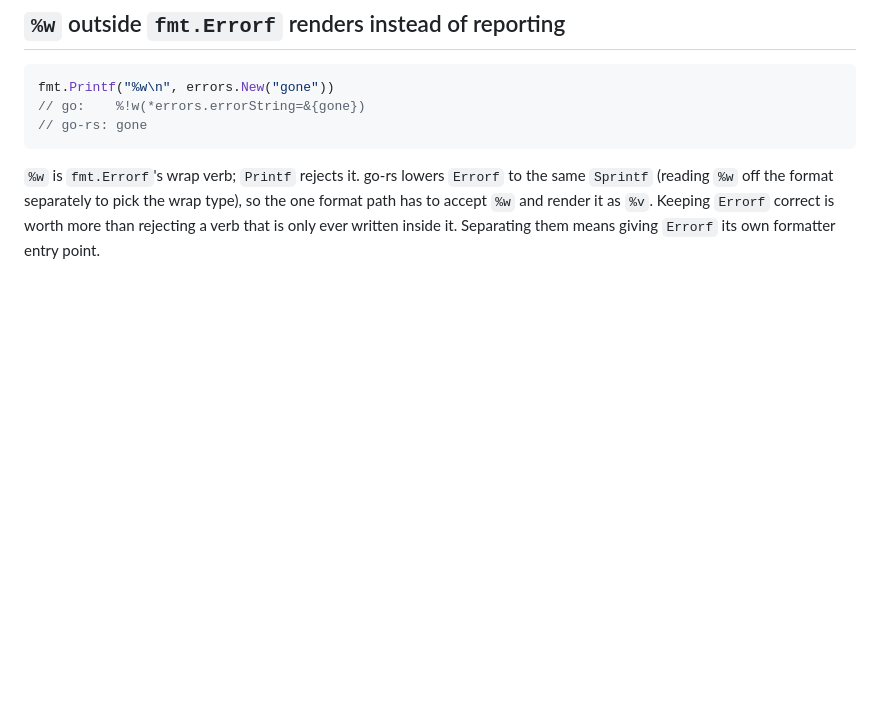
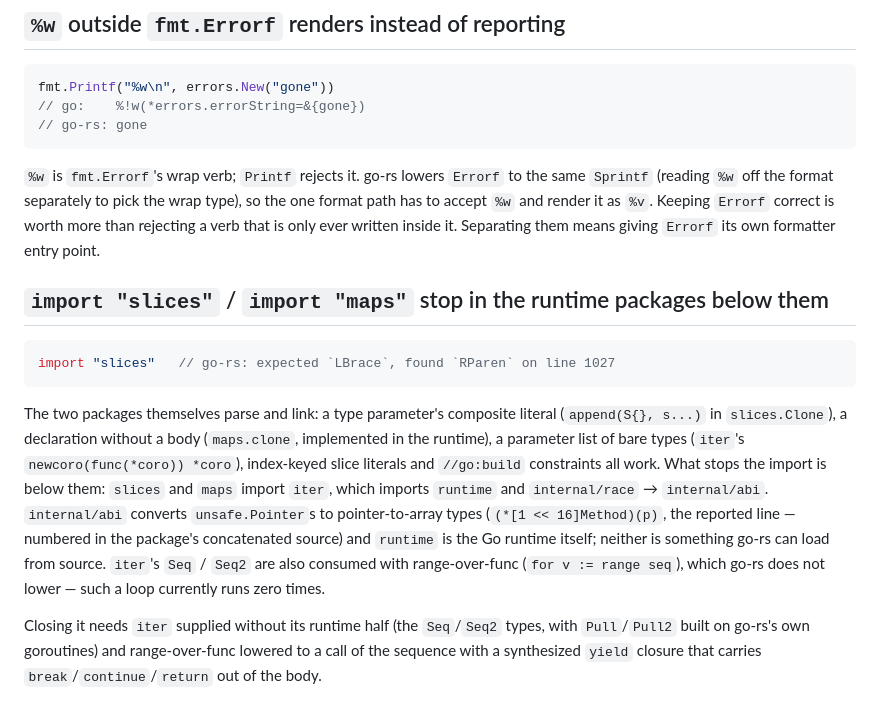
Before and after one commit to MenkeTechnologies/go-rs, a Markdown page: BUGS.md, the part around the change. Drawn GitHub-style; blank space fills up the shorter version.

````diff
--- a/BUGS.md
+++ b/BUGS.md
@@ -813,3 +813,27 @@ the same `Sprintf` (reading `%w` off the format separately to pick the wrap
 type), so the one format path has to accept `%w` and render it as `%v`. Keeping
 `Errorf` correct is worth more than rejecting a verb that is only ever written
 inside it. Separating them means giving `Errorf` its own formatter entry point.
+
+## `import "slices"` / `import "maps"` stop in the runtime packages below them
+
+```go
+import "slices"   // go-rs: expected `LBrace`, found `RParen` on line 1027
+```
+
+The two packages themselves parse and link: a type parameter's composite
+literal (`append(S{}, s...)` in `slices.Clone`), a declaration without a body
+(`maps.clone`, implemented in the runtime), a parameter list of bare types
+(`iter`'s `newcoro(func(*coro)) *coro`), index-keyed slice literals and
+`//go:build` constraints all work. What stops the import is below them:
+`slices` and `maps` import `iter`, which imports `runtime` and
+`internal/race` → `internal/abi`. `internal/abi` converts `unsafe.Pointer`s to
+pointer-to-array types (`(*[1 << 16]Method)(p)`, the reported line — numbered
+in the package's concatenated source) and `runtime` is the Go runtime itself;
+neither is something go-rs can load from source. `iter`'s `Seq` / `Seq2` are
+also consumed with range-over-func (`for v := range seq`), which go-rs does
+not lower — such a loop currently runs zero times.
+
+Closing it needs `iter` supplied without its runtime half (the `Seq`/`Seq2`
+types, with `Pull`/`Pull2` built on go-rs's own goroutines) and range-over-func
+lowered to a call of the sequence with a synthesized `yield` closure that
+carries `break`/`continue`/`return` out of the body.
````
Also changed, not shown: README.md (+9 -2 lines).
